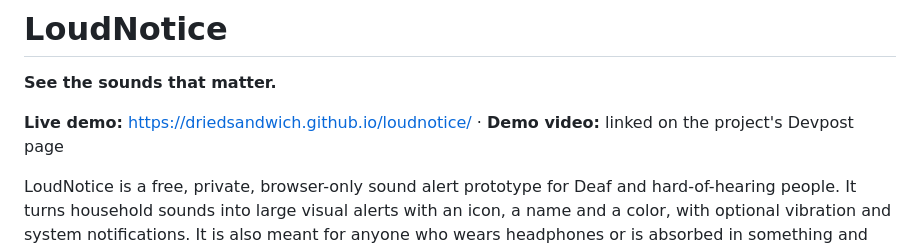
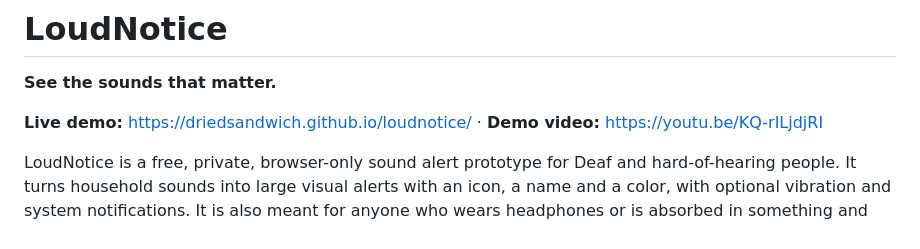
Before and after one commit to Driedsandwich/loudnotice, a Markdown page: README.md, the part around the change. GitHub-like rendering.

Commit message:
README に実演の動画の URL を入れた

```diff
--- a/README.md
+++ b/README.md
@@ -2,7 +2,7 @@
 
 **See the sounds that matter.**
 
-**Live demo:** https://driedsandwich.github.io/loudnotice/ · **Demo video:** linked on the project's Devpost page
+**Live demo:** https://driedsandwich.github.io/loudnotice/ · **Demo video:** https://youtu.be/KQ-rILjdjRI
 
 LoudNotice is a free, private, browser-only sound alert prototype for Deaf and hard-of-hearing people. It turns household sounds into large visual alerts with an icon, a name and a color, with optional vibration and system notifications. It is also meant for anyone who wears headphones or is absorbed in something and can miss an alarm, a doorbell or an appliance beep. It was made during NextSpark Hacks 2026.
 
```
